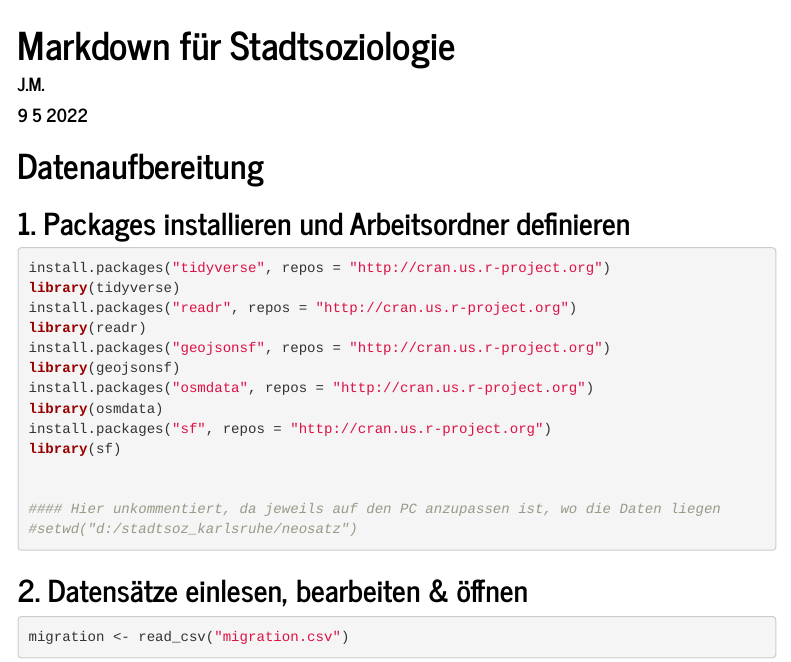
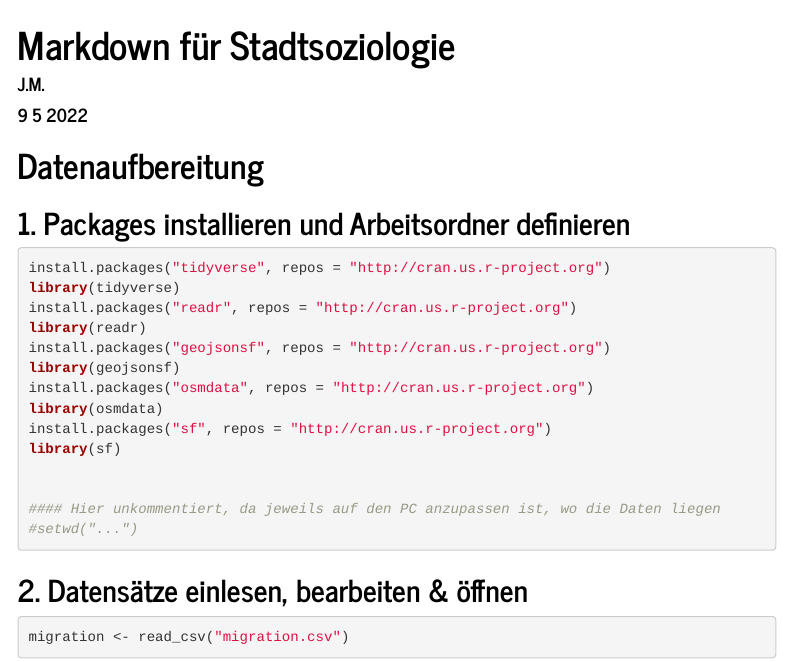
Before and after one commit to aramillar/aramillar.github.io, an R Markdown document (FinalMarkdown.Rmd): the page in a window 1100 px wide, from its top. Rendered offline with R 4.5, knitr and Pandoc, with nearby package versions; some code elsewhere in the file could not run offline; menus at the side of the page are left out.

Commit message:
Update FinalMarkdown.Rmd

````diff
--- a/FinalMarkdown.Rmd
+++ b/FinalMarkdown.Rmd
@@ -34,7 +34,7 @@ library(sf)
 
 
 #### Hier unkommentiert, da jeweils auf den PC anzupassen ist, wo die Daten liegen
-#setwd("d:/stadtsoz_karlsruhe/neosatz")
+#setwd("...")
 
 ```
 
````
